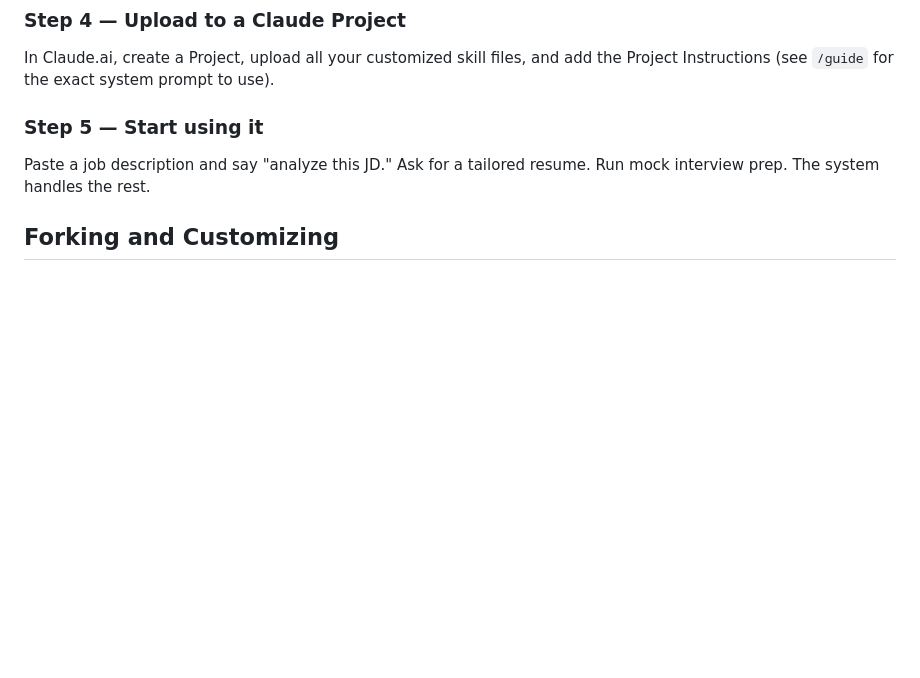
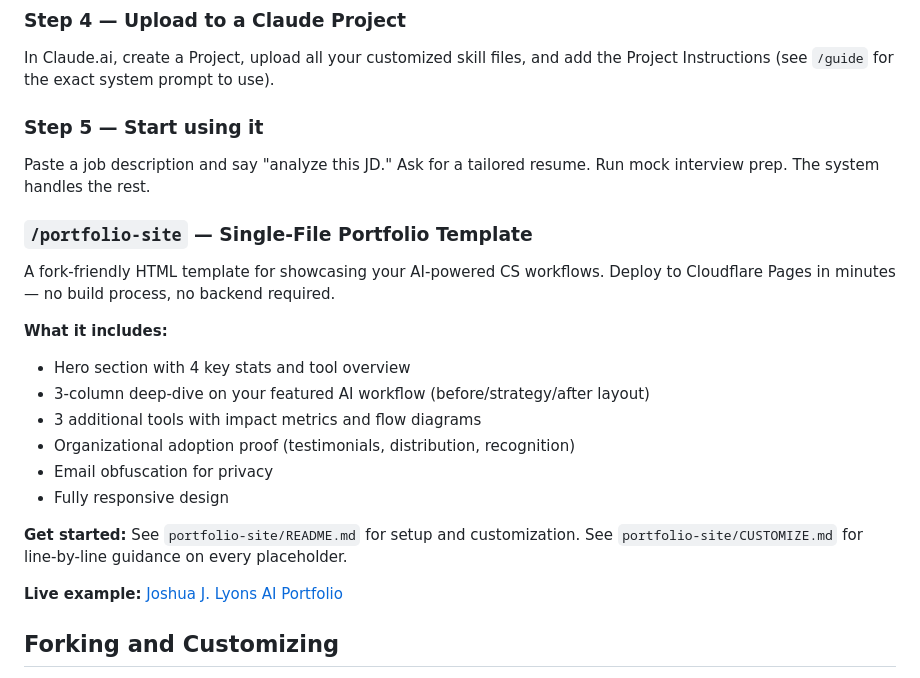
Before and after one commit to joshualyons22/lyons-cs-jobsearch-skills, a Markdown page: README.md, the part around the change. GitHub-like rendering; blank space fills up the shorter version.

Commit message:
Update README.md (added the Portfolio-site details)

```diff
--- a/README.md
+++ b/README.md
@@ -53,6 +53,22 @@ In Claude.ai, create a Project, upload all your customized skill files, and add
 ### Step 5 — Start using it
 Paste a job description and say "analyze this JD." Ask for a tailored resume. Run mock interview prep. The system handles the rest.
 
+### `/portfolio-site` — Single-File Portfolio Template
+
+A fork-friendly HTML template for showcasing your AI-powered CS workflows. Deploy to Cloudflare Pages in minutes — no build process, no backend required.
+
+**What it includes:**
+- Hero section with 4 key stats and tool overview
+- 3-column deep-dive on your featured AI workflow (before/strategy/after layout)
+- 3 additional tools with impact metrics and flow diagrams
+- Organizational adoption proof (testimonials, distribution, recognition)
+- Email obfuscation for privacy
+- Fully responsive design
+
+**Get started:** See `portfolio-site/README.md` for setup and customization. See `portfolio-site/CUSTOMIZE.md` for line-by-line guidance on every placeholder.
+
+**Live example:** [Joshua J. Lyons AI Portfolio](https://jjl-ai-portfolio-site.gantoris22.workers.dev)
+
 ## Forking and Customizing
 
 Fork this repo to your own GitHub account. All files use `[PLACEHOLDER]` syntax for anything personal — replace placeholders with your own information. Your customized version never affects this original.
```
